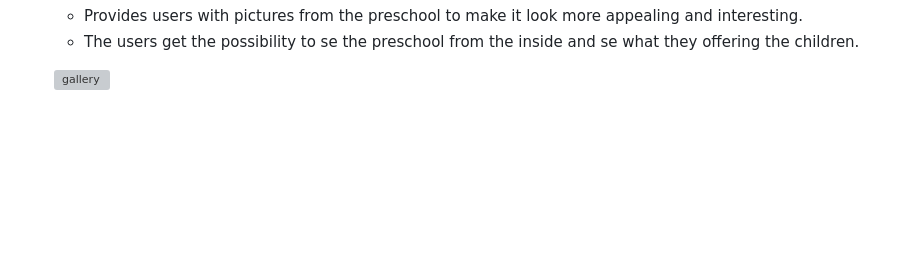
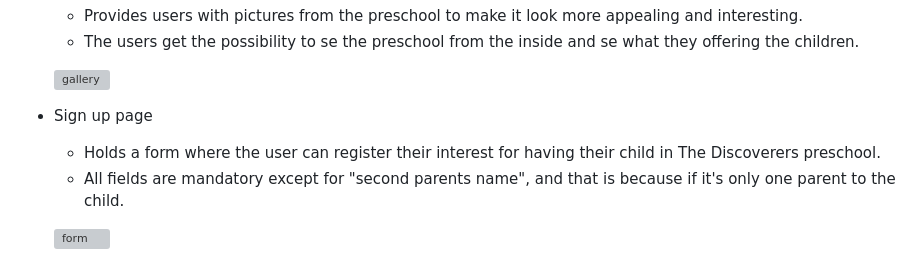
Before and after one commit to tinawernersson/the-discoverers, a Markdown page: README.md, the part around the change. Drawn GitHub-style; blank space fills up the shorter version; grey boxes are pictures that could not be loaded.

Commit message:
add information about sign up page in readme

```diff
--- a/README.md
+++ b/README.md
@@ -105,3 +105,10 @@ The website is responsive and can be used on devices such as laptops, mobile dev
   - The users get the possibility to se the preschool from the inside and se what they offering the children.
 
   ![gallery](documentation/gallery.png)
+
+- Sign up page
+
+  - Holds a form where the user can register their interest for having their child in The Discoverers preschool.
+  - All fields are mandatory except for "second parents name", and that is because if it's only one parent to the child.
+
+  ![form](documentation/signup-form.png)
```
